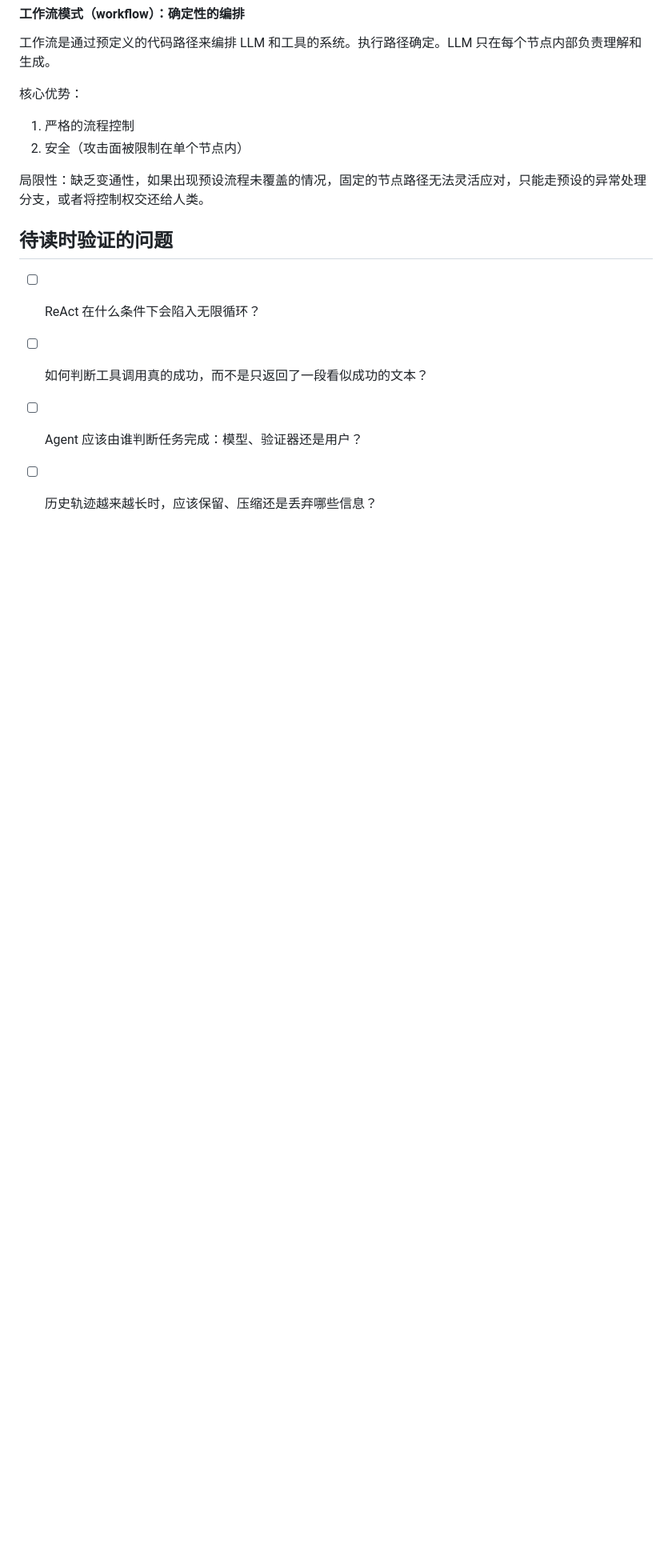
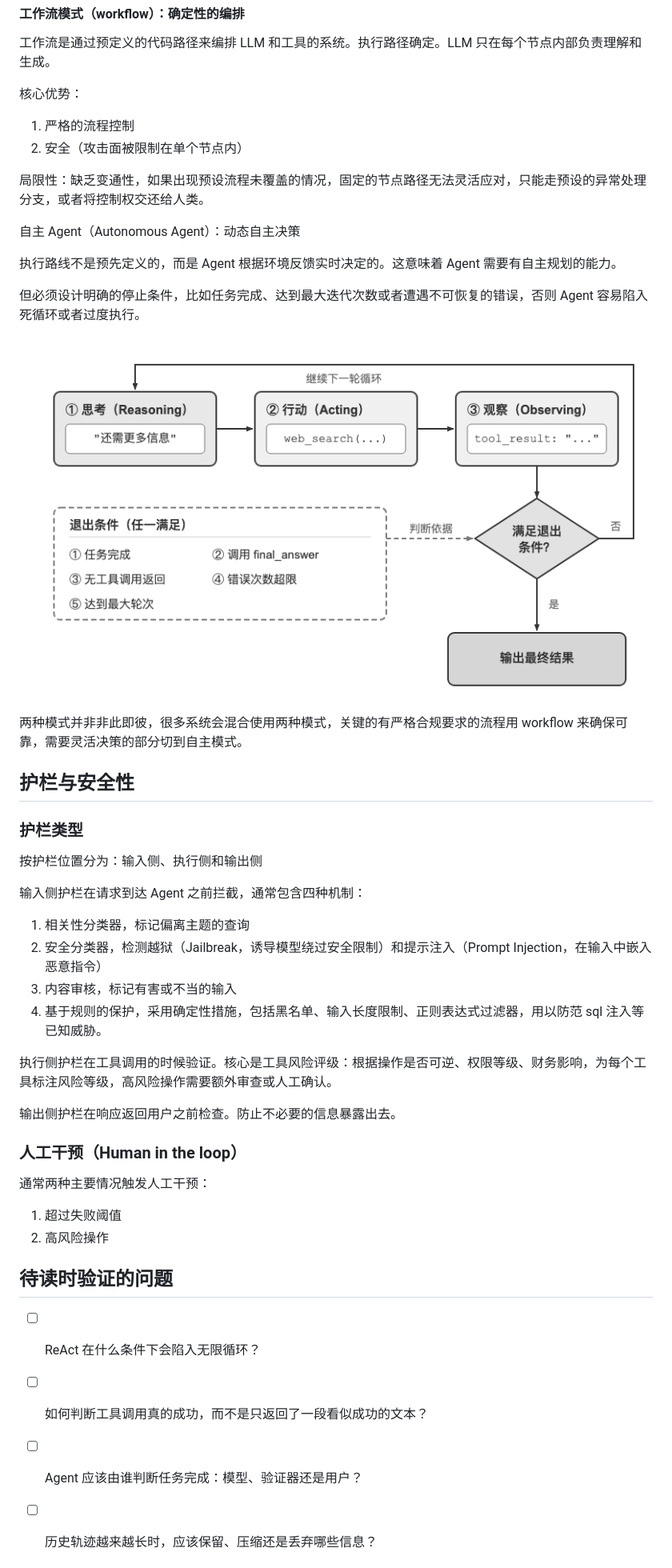
Before and after one commit to liufeiyuu/ai-agent-book-notes, a Markdown page: notes/01-agent-basics/README.md, the part around the change. Shown at 80% size. Drawn GitHub-style; pictures changed too: assets/chapter-01/react-loop-and-exit-conditions.png (added); blank space fills up the shorter version.

Commit message:
Document autonomous agents and safety guardrails

```diff
--- a/notes/01-agent-basics/README.md
+++ b/notes/01-agent-basics/README.md
@@ -106,6 +106,40 @@ Graph Engineering：更高层的编排视角，把 Agent 循环、确定性程
 
 局限性：缺乏变通性，如果出现预设流程未覆盖的情况，固定的节点路径无法灵活应对，只能走预设的异常处理分支，或者将控制权交还给人类。
 
+自主 Agent（Autonomous Agent）：动态自主决策
+
+执行路线不是预先定义的，而是 Agent 根据环境反馈实时决定的。这意味着 Agent 需要有自主规划的能力。
+
+但必须设计明确的停止条件，比如任务完成、达到最大迭代次数或者遭遇不可恢复的错误，否则 Agent 容易陷入死循环或者过度执行。
+
+![ReAct 循环与退出条件](../../assets/chapter-01/react-loop-and-exit-conditions.png)
+
+两种模式并非非此即彼，很多系统会混合使用两种模式，关键的有严格合规要求的流程用 workflow 来确保可靠，需要灵活决策的部分切到自主模式。
+
+
+## 护栏与安全性
+
+### 护栏类型
+
+按护栏位置分为：输入侧、执行侧和输出侧
+
+输入侧护栏在请求到达 Agent 之前拦截，通常包含四种机制：
+1. 相关性分类器，标记偏离主题的查询
+2. 安全分类器，检测越狱（Jailbreak，诱导模型绕过安全限制）和提示注入（Prompt Injection，在输入中嵌入恶意指令）
+3. 内容审核，标记有害或不当的输入
+4. 基于规则的保护，采用确定性措施，包括黑名单、输入长度限制、正则表达式过滤器，用以防范 sql 注入等已知威胁。
+
+执行侧护栏在工具调用的时候验证。核心是工具风险评级：根据操作是否可逆、权限等级、财务影响，为每个工具标注风险等级，高风险操作需要额外审查或人工确认。
+
+输出侧护栏在响应返回用户之前检查。防止不必要的信息暴露出去。
+
+### 人工干预（Human in the loop）
+
+通常两种主要情况触发人工干预：
+
+1. 超过失败阈值
+2. 高风险操作
+
 
 ## 待读时验证的问题
 
```
